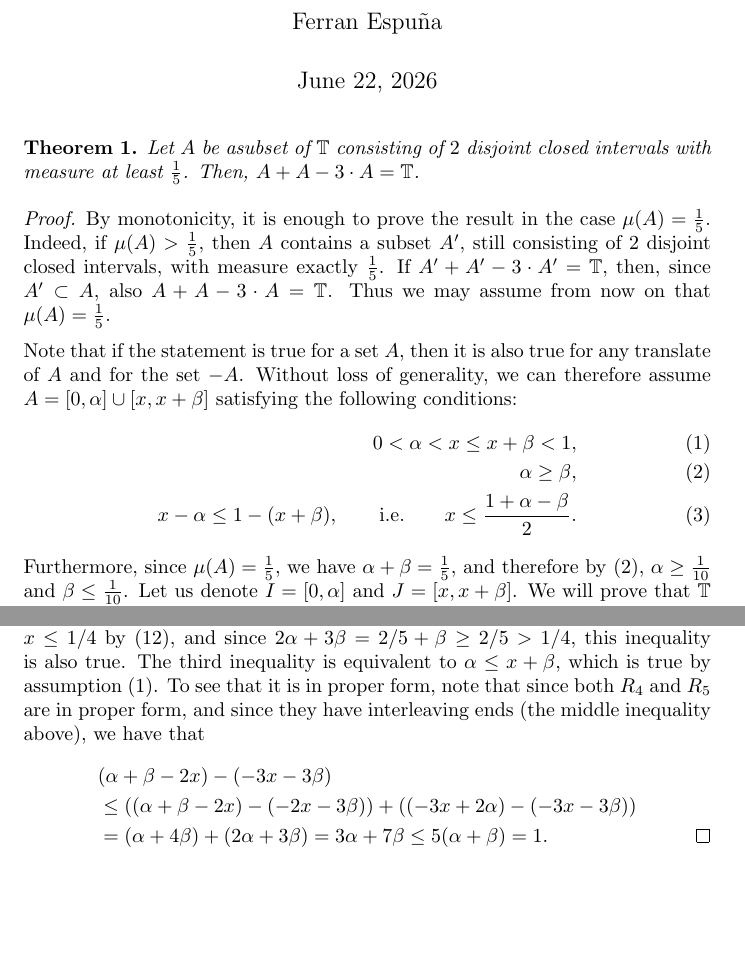
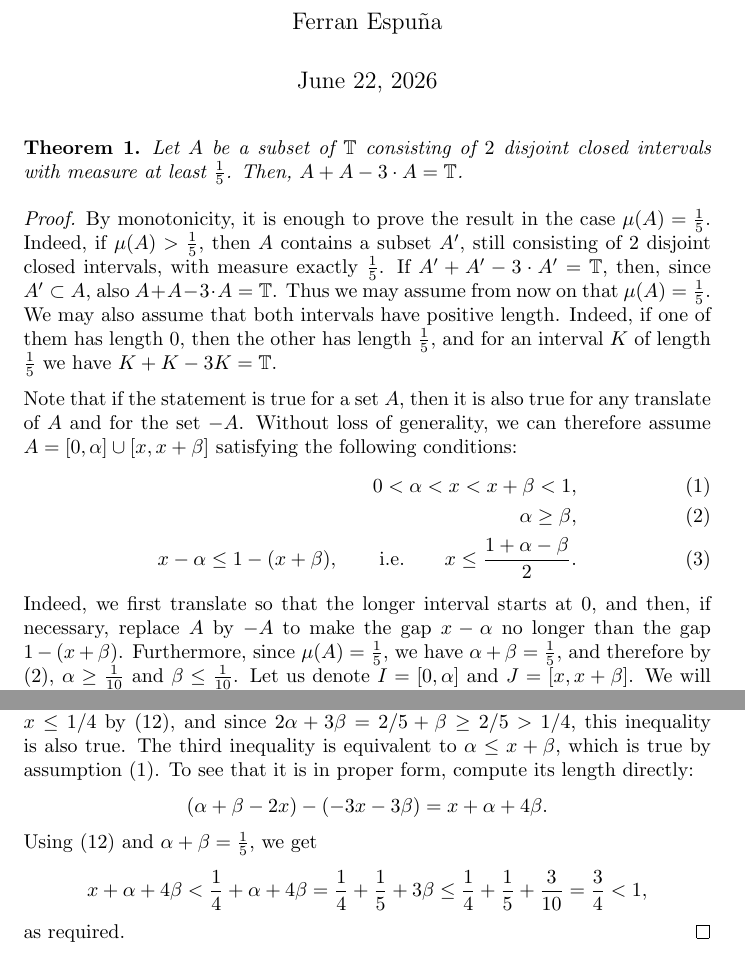
Before and after one commit to ferranEspuna/interval_proofs, a LaTeX document (latex/2_interval_proof.tex): two parts of pages 1 and 3 of 4, joined at a grey line, cut so that both start at the same text, the shorter picture padded with empty space. Compiled offline with pdfLaTeX.

Commit message:
more clarifications

```diff
--- a/latex/2_interval_proof.tex
+++ b/latex/2_interval_proof.tex
@@ -17,7 +17,7 @@
     \maketitle
 
     \begin{theorem}\label{thm:2intervals}
-        Let $A$ be asubset of $\mathbb{T}$ consisting of $2$ disjoint closed intervals
+        Let $A$ be a subset of $\mathbb{T}$ consisting of $2$ disjoint closed intervals
         with measure at least $\frac{1}{5}$. Then, $A + A - 3 \cdot A = \mathbb{T}$.
     \end{theorem}
 
@@ -26,15 +26,18 @@
         Indeed, if $\mu(A)>\frac{1}{5}$, then $A$ contains a subset $A'$, still consisting of $2$ disjoint closed intervals, with measure exactly $\frac{1}{5}$.
         If $A' + A' - 3 \cdot A' = \mathbb{T}$, then, since $A' \subset A$, also $A + A - 3 \cdot A = \mathbb{T}$.
         Thus we may assume from now on that $\mu(A)=\frac{1}{5}$.
+        We may also assume that both intervals have positive length.
+        Indeed, if one of them has length $0$, then the other has length $\frac{1}{5}$, and for an interval $K$ of length $\frac{1}{5}$ we have $K + K - 3K = \mathbb{T}$.
 
         Note that if the statement is true for a set $A$, then it is also true for any translate of $A$ and for the set $-A$.
         Without loss of generality, we can therefore assume
         $A = [0, \alpha] \cup [x, x + \beta]$ satisfying the following conditions:
             \begin{align}
-            0 < \alpha < x \leq x + \beta < 1, \label{cond:intervals_order} \\
+            0 < \alpha < x < x + \beta < 1, \label{cond:intervals_order} \\
             \alpha \geq \beta, \label{cond:alpha_geq_beta} \\
             x - \alpha \leq 1 - (x + \beta), \qquad\text{i.e.}\qquad x \leq \frac{1 + \alpha - \beta}{2}. \label{cond:intervals_close}
         \end{align}
+        Indeed, we first translate so that the longer interval starts at $0$, and then, if necessary, replace $A$ by $-A$ to make the gap $x - \alpha$ no longer than the gap $1 - (x + \beta)$.
         Furthermore, since $\mu(A)=\frac{1}{5}$, we have $\alpha + \beta = \frac{1}{5}$,
         and therefore by \eqref{cond:alpha_geq_beta}, $\alpha \geq \frac{1}{10}$ and $\beta \leq \frac{1}{10}$.
         Let us denote $I = [0, \alpha]$ and $J = [x, x + \beta]$.
@@ -142,12 +145,17 @@
             The second inequality is equivalent to $x \leq 2\alpha + 3\beta$.
             Now, since $x \leq 1/4$ by \eqref{ineq:x_less_quarter}, and since $2\alpha + 3\beta = 2/5 + \beta \geq 2/5 > 1/4$, this inequality is also true.
             The third inequality is equivalent to $\alpha \leq x + \beta$, which is true by assumption~\eqref{cond:intervals_order}.
-            To see that it is in proper form, note that since both $R_4$ and $R_5$ are in proper form,
-            and since they have interleaving ends (the middle inequality above),
-            we have that
-            \begin{align*}
-                & (\alpha + \beta - 2x) - (-3x - 3\beta) \\ & \leq \left((\alpha + \beta - 2x) - (-2x - 3\beta)\right) + \left((-3x + 2\alpha) - (-3x - 3\beta)\right) \\
-                & = (\alpha + 4\beta) + (2\alpha + 3\beta) = 3\alpha + 7\beta \leq 5(\alpha + \beta) = 1. \qedhere
-            \end{align*}
+            To see that it is in proper form, compute its length directly:
+            \[
+                (\alpha + \beta - 2x) - (-3x - 3\beta) = x + \alpha + 4\beta.
+            \]
+            Using \eqref{ineq:x_less_quarter} and $\alpha + \beta = \frac{1}{5}$, we get
+            \[
+                x + \alpha + 4\beta < \frac{1}{4} + \alpha + 4\beta
+                = \frac{1}{4} + \frac{1}{5} + 3\beta
+                \leq \frac{1}{4} + \frac{1}{5} + \frac{3}{10}
+                = \frac{3}{4} < 1,
+            \]
+            as required.
         \end{proof}
 
```
Also changed, not shown: pdf/2_interval_proof.pdf, latex/2_interval_proof.tex (6 more changed lines).
